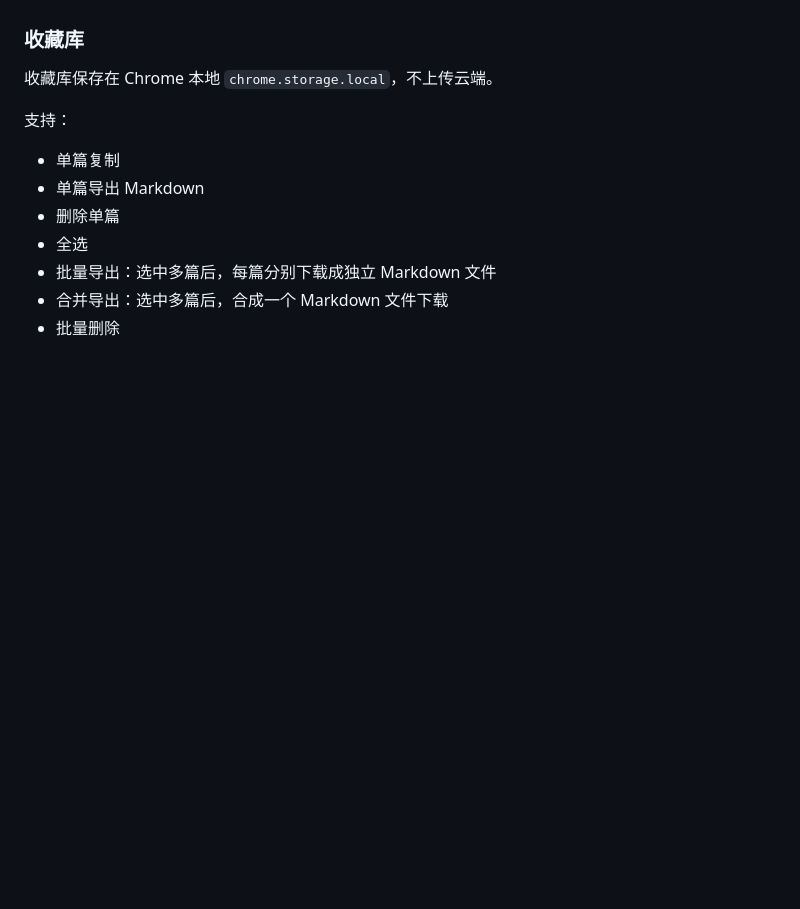
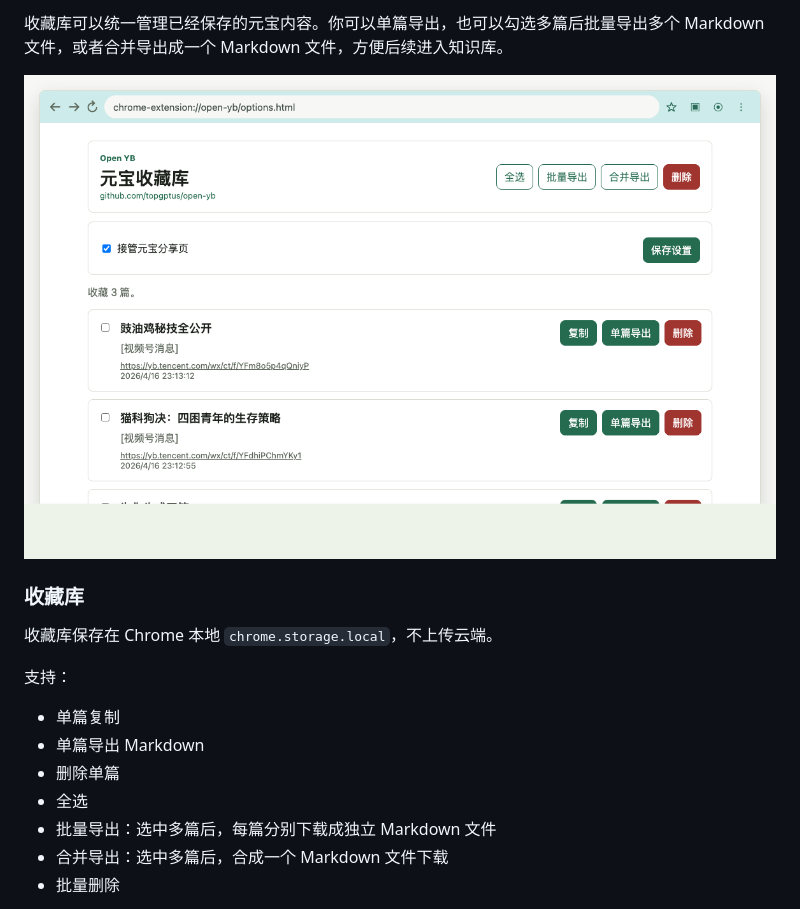
Before and after one commit to topgptus/open-yb, a Markdown page: README.md, the part around the change printed below. Drawn GitHub-style; pictures changed too: docs/screenshots/favorites-library.png; blank space fills up the shorter version.

```diff
--- a/README.md
+++ b/README.md
@@ -70,3 +85,8 @@ https://yb.tencent.com/wx/ct/...
+收藏库可以统一管理已经保存的元宝内容。你可以单篇导出，也可以勾选多篇后批量导出多个 Markdown 文件，或者合并导出成一个 Markdown 文件，方便后续进入知识库。
+
+<p align="center">
+  <img src="docs/screenshots/favorites-library.png" alt="Open YB 收藏库支持批量导出和合并导出" width="860">
+</p>
 
 ### 收藏库
 
```
Also changed, not shown: other parts of README.md (+15 -0 lines), docs/screenshots/extension-enabled.png (added), docs/screenshots/without-extension.png (added), 1 other file.
